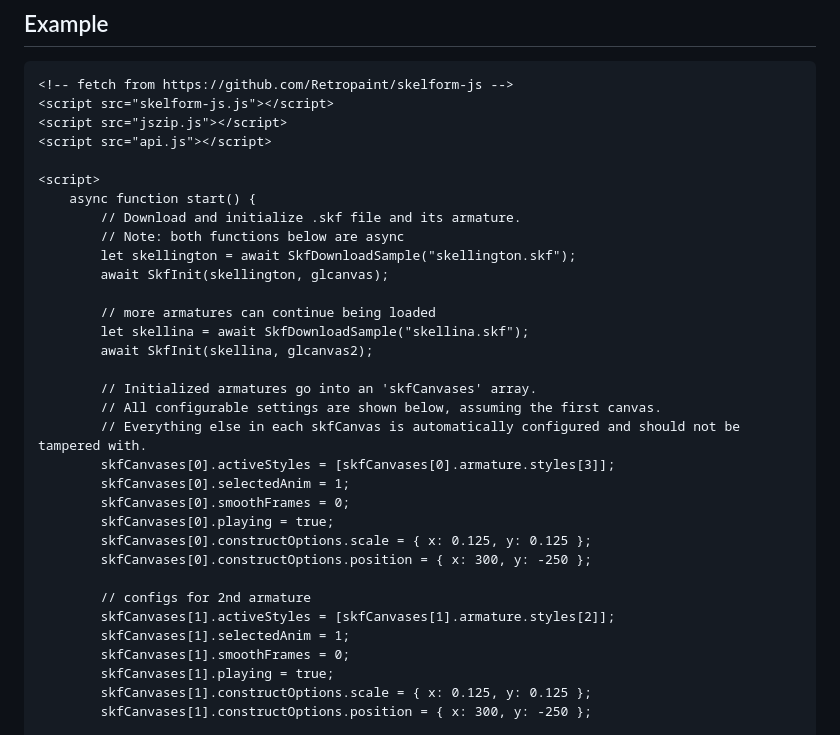
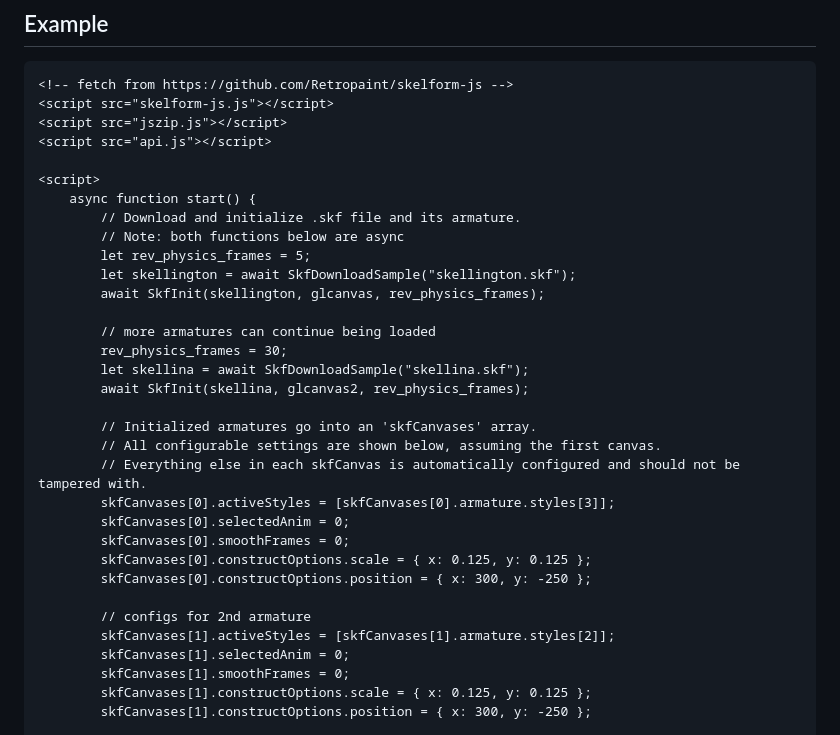
Before and after one commit to Retropaint/skelform-web-player, a Markdown page: readme.md, the part around the change. Drawn GitHub-style.

Commit message:
updated readme index.html

```diff
--- a/readme.md
+++ b/readme.md
@@ -23,28 +23,28 @@ Note: this is the player frontend, and requires the
     async function start() {
         // Download and initialize .skf file and its armature.
         // Note: both functions below are async
+        let rev_physics_frames = 5;
         let skellington = await SkfDownloadSample("skellington.skf");
-        await SkfInit(skellington, glcanvas);
+        await SkfInit(skellington, glcanvas, rev_physics_frames);
 
         // more armatures can continue being loaded
+        rev_physics_frames = 30;
         let skellina = await SkfDownloadSample("skellina.skf");
-        await SkfInit(skellina, glcanvas2);
+        await SkfInit(skellina, glcanvas2, rev_physics_frames);
 
         // Initialized armatures go into an 'skfCanvases' array.
         // All configurable settings are shown below, assuming the first canvas.
         // Everything else in each skfCanvas is automatically configured and should not be tampered with.
         skfCanvases[0].activeStyles = [skfCanvases[0].armature.styles[3]];
-        skfCanvases[0].selectedAnim = 1;
+        skfCanvases[0].selectedAnim = 0;
         skfCanvases[0].smoothFrames = 0;
-        skfCanvases[0].playing = true;
         skfCanvases[0].constructOptions.scale = { x: 0.125, y: 0.125 };
         skfCanvases[0].constructOptions.position = { x: 300, y: -250 };
 
         // configs for 2nd armature
         skfCanvases[1].activeStyles = [skfCanvases[1].armature.styles[2]];
-        skfCanvases[1].selectedAnim = 1;
+        skfCanvases[1].selectedAnim = 0;
         skfCanvases[1].smoothFrames = 0;
-        skfCanvases[1].playing = true;
         skfCanvases[1].constructOptions.scale = { x: 0.125, y: 0.125 };
         skfCanvases[1].constructOptions.position = { x: 300, y: -250 };
 
```
